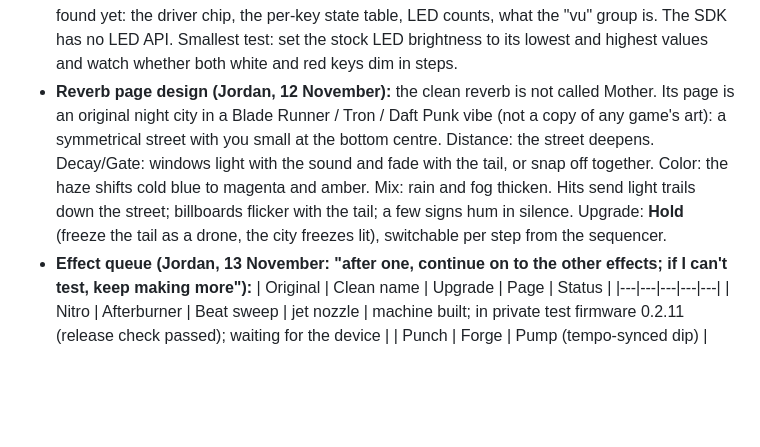
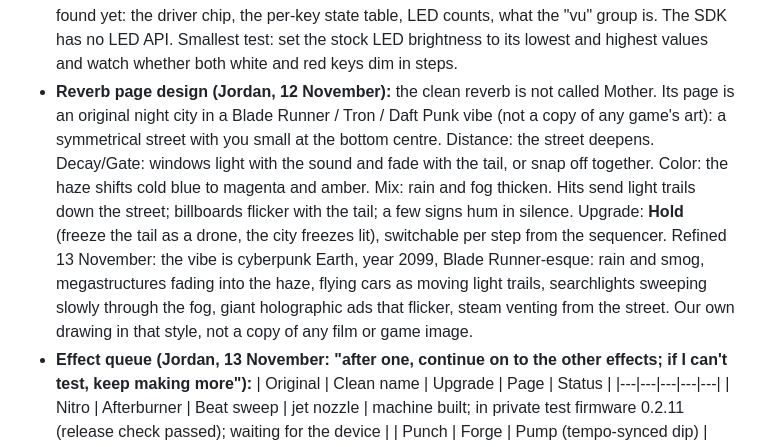
Before and after one commit to Jordan-Edwards/Jordan-Edwards.github.io, a Markdown page: HANDOFF.md, the part around the change. GitHub-like rendering; blank space fills up the shorter version.

Commit message:
Handoff: city reverb page direction refined (cyberpunk Earth 2099)
Co-Authored-By: Claude Opus 5.5 <noreply@anthropic.com>
Claude-Session: https://claude.ai/code/session_012kPkSmQ57PD6PkLXJnDiPe

```diff
--- a/HANDOFF.md
+++ b/HANDOFF.md
@@ -37,7 +37,7 @@
   2. Each gets one upgrade the original lacked, ideally something users asked for, built on what the OP-XY does and the OP-1 could not: tempo sync, sixteen tracks, per-step changes. Off by default, so the plain sound still matches. Afterburner's is **Beat sweep** (a tempo-synced filter sweep; forum users said they missed tempo-synced modulation).
   3. **Art:** unique imagery that shows what the engine does, quality OP-XY-style pages, in colour. The palette stays in the same colour temperature as the OP-1 Field's but a little off and less bright, never the Field's exact colours. Drawn fresh by agents that have not seen the Field SVGs.
 - **LEDs (answered, `G:\OPX1_AGENTS_20261110\leds\LEDS.md`):** the keys have two colour channels, white and red, each with its own current setting (a hidden stock debug screen, "led current tuning", has kb white current, kb red current, kb_gcc and vu_gcc). There is no green, blue or RGB. Brightness already has 64 levels (the stock "led brightness" setting, 0-63). Inferred, not proven: the driver looks like an ISSI-style matrix chip with 256 steps per LED, which would allow dimmed white, dimmed red and white+red mixes (warm white to pink). Not found yet: the driver chip, the per-key state table, LED counts, what the "vu" group is. The SDK has no LED API. Smallest test: set the stock LED brightness to its lowest and highest values and watch whether both white and red keys dim in steps.
-- **Reverb page design (Jordan, 12 November):** the clean reverb is not called Mother. Its page is an original night city in a Blade Runner / Tron / Daft Punk vibe (not a copy of any game's art): a symmetrical street with you small at the bottom centre. Distance: the street deepens. Decay/Gate: windows light with the sound and fade with the tail, or snap off together. Color: the haze shifts cold blue to magenta and amber. Mix: rain and fog thicken. Hits send light trails down the street; billboards flicker with the tail; a few signs hum in silence. Upgrade: **Hold** (freeze the tail as a drone, the city freezes lit), switchable per step from the sequencer.
+- **Reverb page design (Jordan, 12 November):** the clean reverb is not called Mother. Its page is an original night city in a Blade Runner / Tron / Daft Punk vibe (not a copy of any game's art): a symmetrical street with you small at the bottom centre. Distance: the street deepens. Decay/Gate: windows light with the sound and fade with the tail, or snap off together. Color: the haze shifts cold blue to magenta and amber. Mix: rain and fog thicken. Hits send light trails down the street; billboards flicker with the tail; a few signs hum in silence. Upgrade: **Hold** (freeze the tail as a drone, the city freezes lit), switchable per step from the sequencer. Refined 13 November: the vibe is cyberpunk Earth, year 2099, Blade Runner-esque: rain and smog, megastructures fading into the haze, flying cars as moving light trails, searchlights sweeping slowly through the fog, giant holographic ads that flicker, steam venting from the street. Our own drawing in that style, not a copy of any film or game image.
 - **Effect queue (Jordan, 13 November: "after one, continue on to the other effects; if I can't test, keep making more"):**
   | Original | Clean name | Upgrade | Page | Status |
   |---|---|---|---|---|
```
